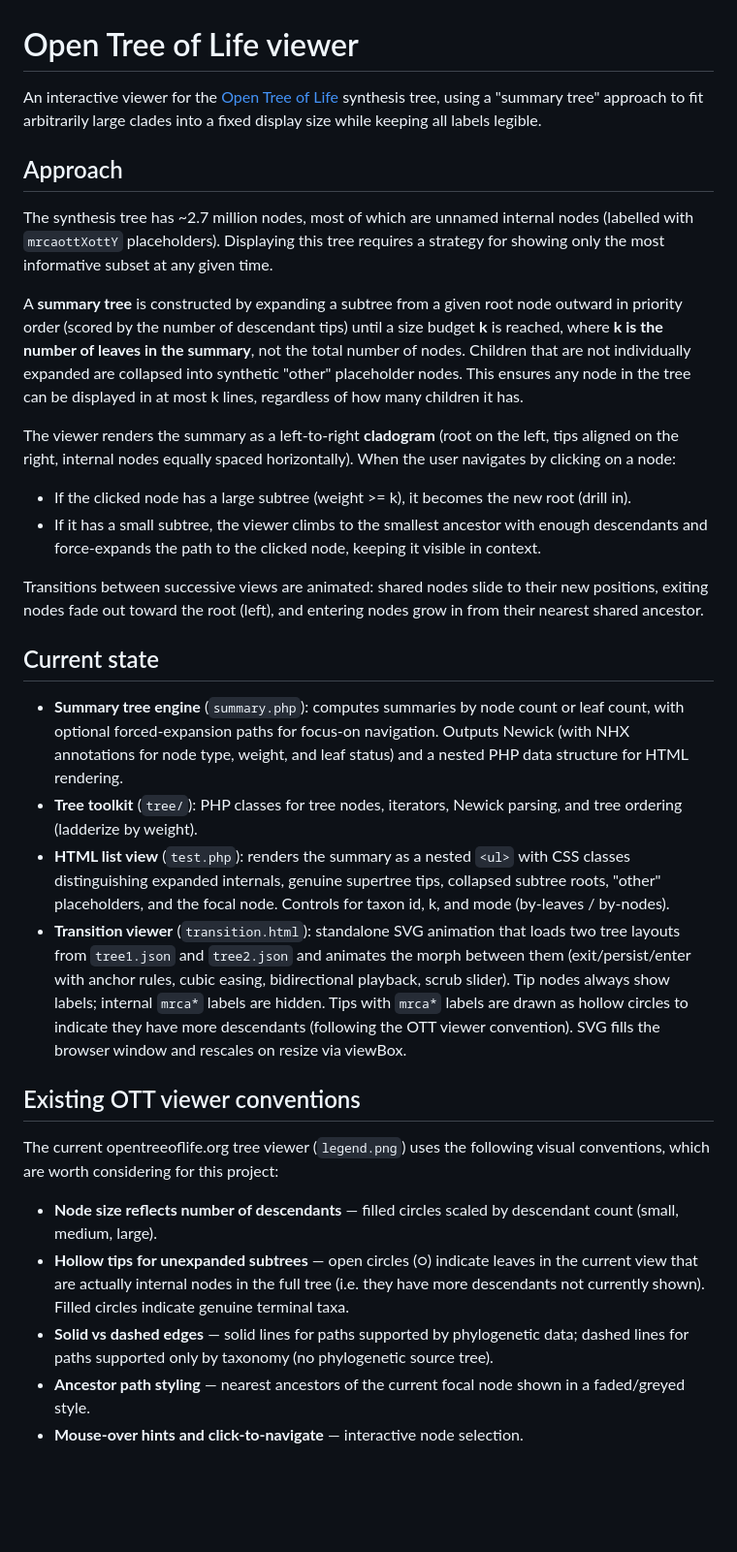
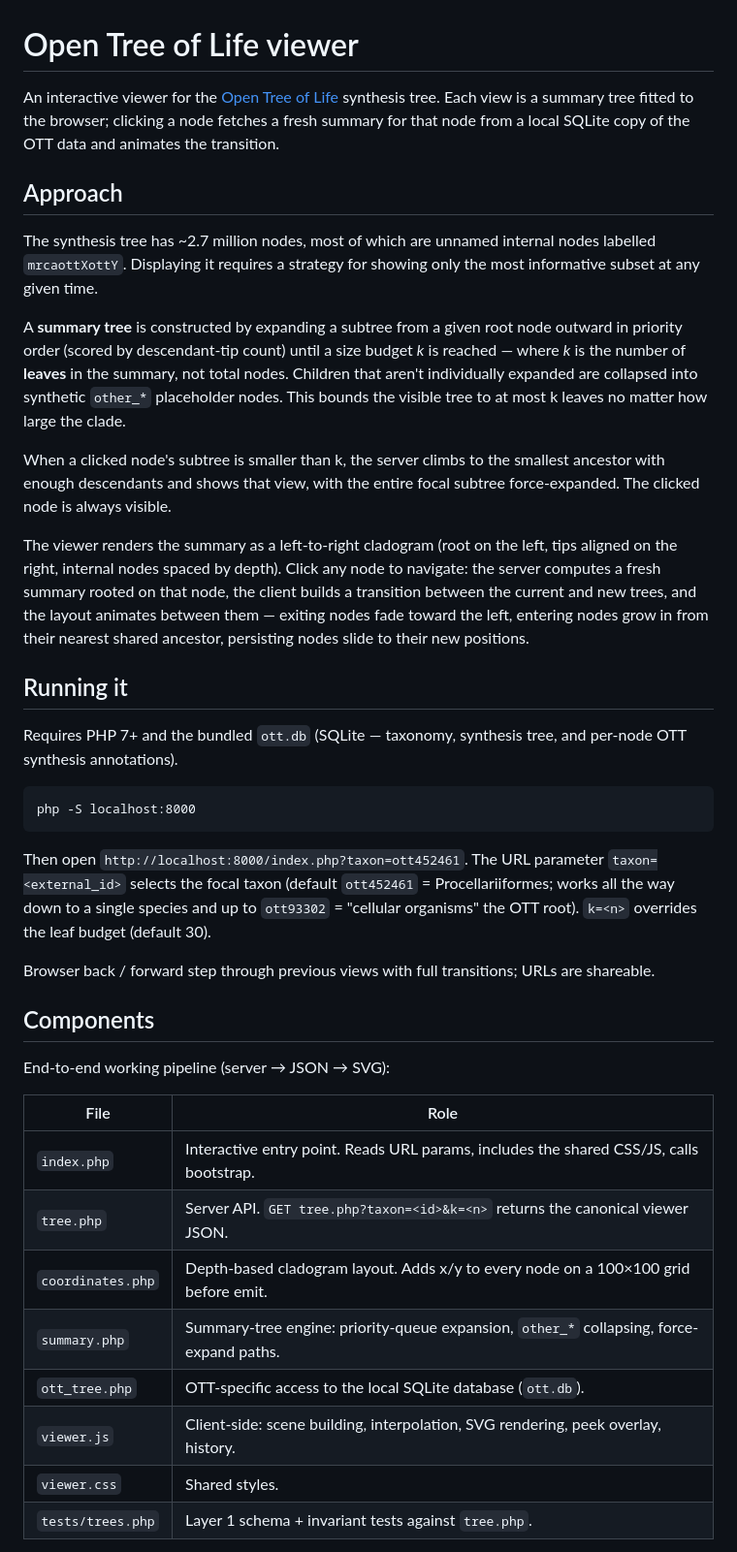
Before and after one commit to rdmpage/ott-viewer, a Markdown page: README.md, the part around one of its changes. Shown at 97% size. GitHub-like rendering; blank space fills up the shorter version.

````diff
--- a/README.md
+++ b/README.md
@@ -1,33 +1,41 @@
 # Open Tree of Life viewer
 
-An interactive viewer for the [Open Tree of Life](https://tree.opentreeoflife.org/) synthesis tree, using a "summary tree" approach to fit arbitrarily large clades into a fixed display size while keeping all labels legible.
+An interactive viewer for the [Open Tree of Life](https://tree.opentreeoflife.org/) synthesis tree. Each view is a summary tree fitted to the browser; clicking a node fetches a fresh summary for that node from a local SQLite copy of the OTT data and animates the transition.
 
 ## Approach
 
-The synthesis tree has ~2.7 million nodes, most of which are unnamed internal nodes (labelled with `mrcaottXottY` placeholders). Displaying this tree requires a strategy for showing only the most informative subset at any given time.
+The synthesis tree has ~2.7 million nodes, most of which are unnamed internal nodes labelled `mrcaottXottY`. Displaying it requires a strategy for showing only the most informative subset at any given time.
 
-A **summary tree** is constructed by expanding a subtree from a given root node outward in priority order (scored by the number of descendant tips) until a size budget **k** is reached, where **k is the number of leaves in the summary**, not the total number of nodes. Children that are not individually expanded are collapsed into synthetic "other" placeholder nodes. This ensures any node in the tree can be displayed in at most k lines, regardless of how many children it has.
+A **summary tree** is constructed by expanding a subtree from a given root node outward in priority order (scored by descendant-tip count) until a size budget *k* is reached — where *k* is the number of **leaves** in the summary, not total nodes. Children that aren't individually expanded are collapsed into synthetic `other_*` placeholder nodes. This bounds the visible tree to at most k leaves no matter how large the clade.
 
-The viewer renders the summary as a left-to-right **cladogram** (root on the left, tips aligned on the right, internal nodes equally spaced horizontally). When the user navigates by clicking on a node:
+When a clicked node's subtree is smaller than k, the server climbs to the smallest ancestor with enough descendants and shows that view, with the entire focal subtree force-expanded. The clicked node is always visible.
 
-- If the clicked node has a large subtree (weight >= k), it becomes the new root (drill in).
-- If it has a small subtree, the viewer climbs to the smallest ancestor with enough descendants and force-expands the path to the clicked node, keeping it visible in context.
+The viewer renders the summary as a left-to-right cladogram (root on the left, tips aligned on the right, internal nodes spaced by depth). Click any node to navigate: the server computes a fresh summary rooted on that node, the client builds a transition between the current and new trees, and the layout animates between them — exiting nodes fade toward the left, entering nodes grow in from their nearest shared ancestor, persisting nodes slide to their new positions.
 
-Transitions between successive views are animated: shared nodes slide to their new positions, exiting nodes fade out toward the root (left), and entering nodes grow in from their nearest shared ancestor.
+## Running it
 
-## Current state
+Requires PHP 7+ and the bundled `ott.db` (SQLite — taxonomy, synthesis tree, and per-node OTT synthesis annotations).
 
-- **Summary tree engine** (`summary.php`): computes summaries by node count or leaf count, with optional forced-expansion paths for focus-on navigation. Outputs Newick (with NHX annotations for node type, weight, and leaf status) and a nested PHP data structure for HTML rendering.
-- **Tree toolkit** (`tree/`): PHP classes for tree nodes, iterators, Newick parsing, and tree ordering (ladderize by weight).
-- **HTML list view** (`test.php`): renders the summary as a nested `<ul>` with CSS classes distinguishing expanded internals, genuine supertree tips, collapsed subtree roots, "other" placeholders, and the focal node. Controls for taxon id, k, and mode (by-leaves / by-nodes).
-- **Transition viewer** (`transition.html`): standalone SVG animation that loads two tree layouts from `tree1.json` and `tree2.json` and animates the morph between them (exit/persist/enter with anchor rules, cubic easing, bidirectional playback, scrub slider). Tip nodes always show labels; internal `mrca*` labels are hidden. Tips with `mrca*` labels are drawn as hollow circles to indicate they have more descendants (following the OTT viewer convention). SVG fills the browser window and rescales on resize via viewBox.
+```
+php -S localhost:8000
+```
 
-## Existing OTT viewer conventions
+Then open `http://localhost:8000/index.php?taxon=ott452461`. The URL parameter `taxon=<external_id>` selects the focal taxon (default `ott452461` = Procellariiformes; works all the way down to a single species and up to `ott93302` = "cellular organisms" the OTT root). `k=<n>` overrides the leaf budget (default 30).
 
-The current opentreeoflife.org tree viewer (`legend.png`) uses the following visual conventions, which are worth considering for this project:
+Browser back / forward step through previous views with full transitions; URLs are shareable.
 
-- **Node size reflects number of descendants** — filled circles scaled by descendant count (small, medium, large).
-- **Hollow tips for unexpanded subtrees** — open circles (○) indicate leaves in the current view that are actually internal nodes in the full tree (i.e. they have more descendants not currently shown). Filled circles indicate genuine terminal taxa.
-- **Solid vs dashed edges** — solid lines for paths supported by phylogenetic data; dashed lines for paths supported only by taxonomy (no phylogenetic source tree).
-- **Ancestor path styling** — nearest ancestors of the current focal node shown in a faded/greyed style.
-- **Mouse-over hints and click-to-navigate** — interactive node selection.
+## Components
+
+End-to-end working pipeline (server → JSON → SVG):
+
+| File                    | Role                                                                                     |
+|-------------------------|------------------------------------------------------------------------------------------|
+| `index.php`             | Interactive entry point. Reads URL params, includes the shared CSS/JS, calls bootstrap.  |
+| `tree.php`              | Server API. `GET tree.php?taxon=<id>&k=<n>` returns the canonical viewer JSON.           |
+| `coordinates.php`       | Depth-based cladogram layout. Adds x/y to every node on a 100×100 grid before emit.      |
+| `summary.php`           | Summary-tree engine: priority-queue expansion, `other_*` collapsing, force-expand paths. |
+| `ott_tree.php`          | OTT-specific access to the local SQLite database (`ott.db`).                             |
+| `viewer.js`             | Client-side: scene building, interpolation, SVG rendering, peek overlay, history.        |
+| `viewer.css`            | Shared styles.                                                                           |
+| `tests/trees.php`       | Layer 1 schema + invariant tests against `tree.php`.                                     |
+
````
Also changed, not shown: other parts of README.md (+79 -12 lines).
